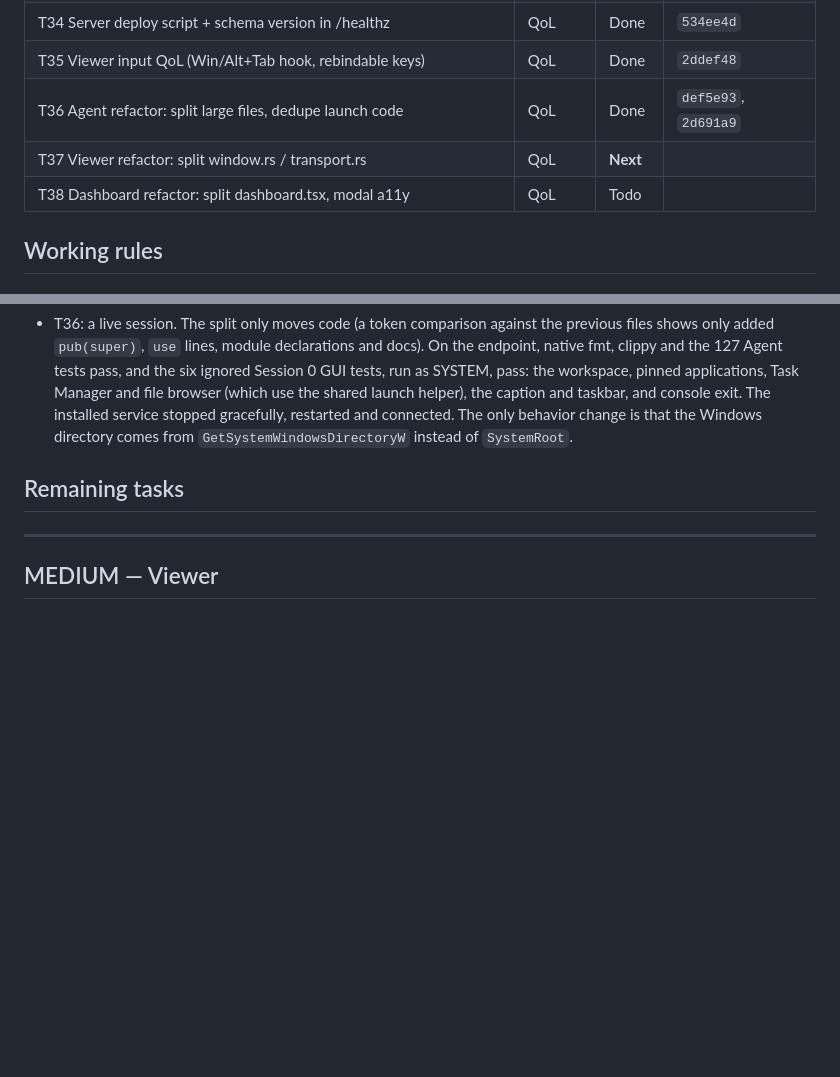
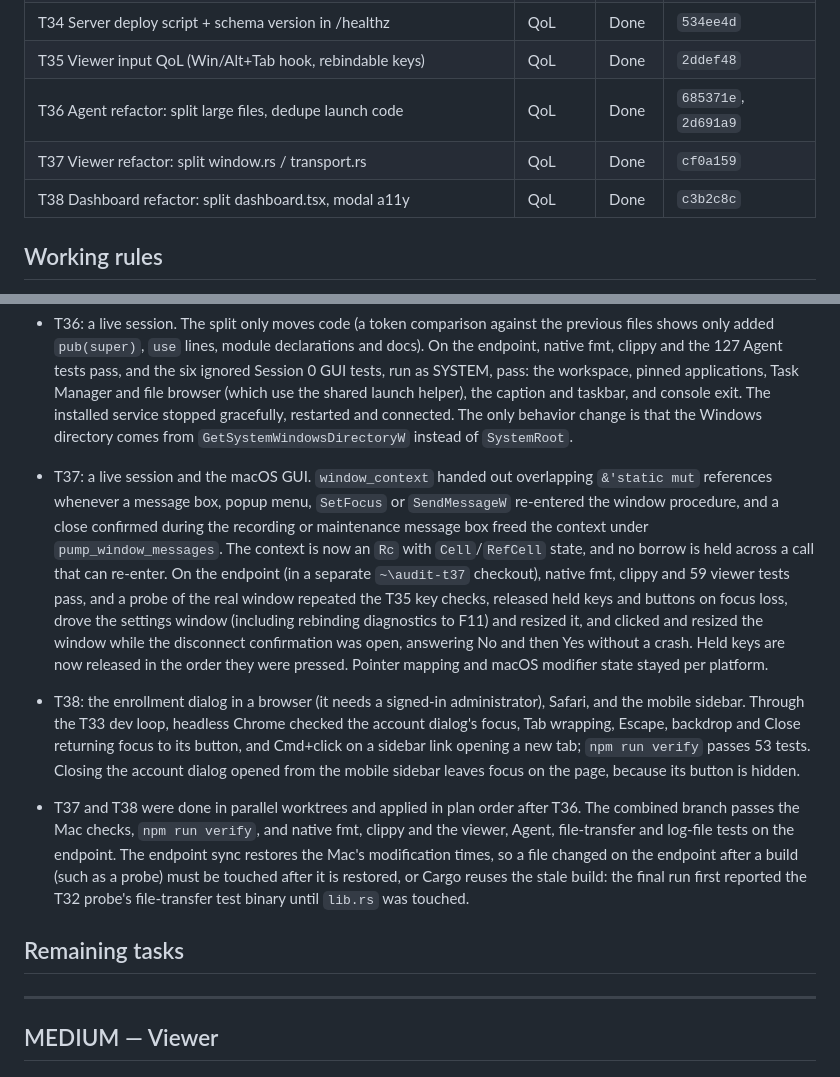
Before and after one commit to gccody/MeshRMM, a Markdown page: docs/audit-2026-09-23-plan.md, 2 parts joined by grey strips. GitHub-like rendering; blank space fills up the shorter version.

Commit message:
docs: mark T37 and T38 done in the 2026-09-23 audit plan

```diff
--- a/docs/audit-2026-09-23-plan.md
+++ b/docs/audit-2026-09-23-plan.md
@@ -47,9 +47,9 @@ starts. Line numbers in the task descriptions come from the audit and may have d
 | T33 Local dashboard dev loop | QoL | Done | `c67249f` |
 | T34 Server deploy script + schema version in /healthz | QoL | Done | `534ee4d` |
 | T35 Viewer input QoL (Win/Alt+Tab hook, rebindable keys) | QoL | Done | `2ddef48` |
-| T36 Agent refactor: split large files, dedupe launch code | QoL | Done | `def5e93`, `2d691a9` |
-| T37 Viewer refactor: split window.rs / transport.rs | QoL | **Next** | |
-| T38 Dashboard refactor: split dashboard.tsx, modal a11y | QoL | Todo | |
+| T36 Agent refactor: split large files, dedupe launch code | QoL | Done | `685371e`, `2d691a9` |
+| T37 Viewer refactor: split window.rs / transport.rs | QoL | Done | `cf0a159` |
+| T38 Dashboard refactor: split dashboard.tsx, modal a11y | QoL | Done | `c3b2c8c` |
 
 ## Working rules
 
@@ -238,6 +238,28 @@ These need a live dashboard → viewer → agent session, which the agent-driven
   the shared launch helper), the caption and taskbar, and console exit. The installed service
   stopped gracefully, restarted and connected. The only behavior change is that the Windows
   directory comes from `GetSystemWindowsDirectoryW` instead of `SystemRoot`.
+- T37: a live session and the macOS GUI. `window_context` handed out overlapping `&'static mut`
+  references whenever a message box, popup menu, `SetFocus` or `SendMessageW` re-entered the
+  window procedure, and a close confirmed during the recording or maintenance message box freed
+  the context under `pump_window_messages`. The context is now an `Rc` with `Cell`/`RefCell`
+  state, and no borrow is held across a call that can re-enter. On the endpoint (in a separate
+  `~\audit-t37` checkout), native fmt, clippy and 59 viewer tests pass, and a probe of the real
+  window repeated the T35 key checks, released held keys and buttons on focus loss, drove the
+  settings window (including rebinding diagnostics to F11) and resized it, and clicked and resized
+  the window while the disconnect confirmation was open, answering No and then Yes without a
+  crash. Held keys are now released in the order they were pressed. Pointer mapping and macOS
+  modifier state stayed per platform.
+- T38: the enrollment dialog in a browser (it needs a signed-in administrator), Safari, and the
+  mobile sidebar. Through the T33 dev loop, headless Chrome checked the account dialog's focus,
+  Tab wrapping, Escape, backdrop and Close returning focus to its button, and Cmd+click on a
+  sidebar link opening a new tab; `npm run verify` passes 53 tests. Closing the account dialog
+  opened from the mobile sidebar leaves focus on the page, because its button is hidden.
+- T37 and T38 were done in parallel worktrees and applied in plan order after T36. The combined
+  branch passes the Mac checks, `npm run verify`, and native fmt, clippy and the viewer, Agent,
+  file-transfer and log-file tests on the endpoint. The endpoint sync restores the Mac's
+  modification times, so a file changed on the endpoint after a build (such as a probe) must be
+  touched after it is restored, or Cargo reuses the stale build: the final run first reported the
+  T32 probe's file-transfer test binary until `lib.rs` was touched.
 
 ## Remaining tasks
 
```
